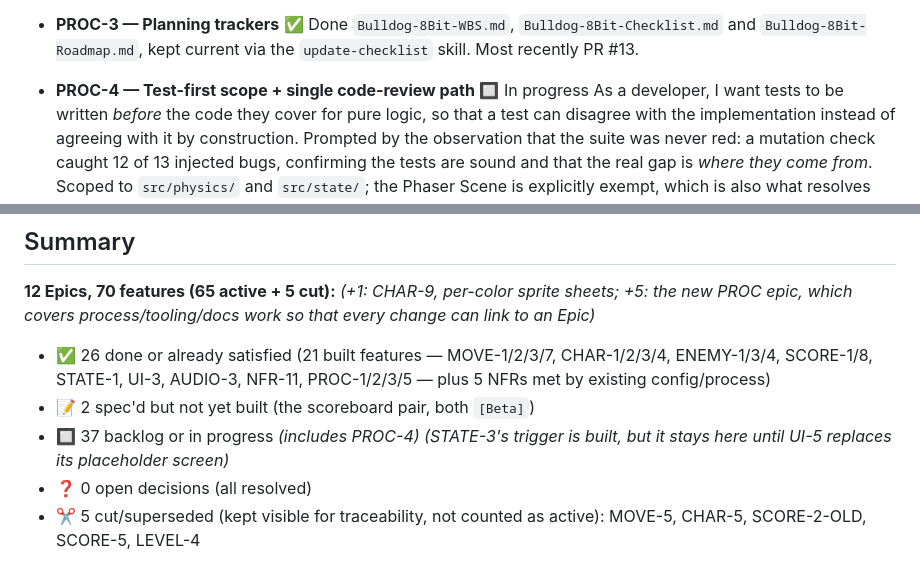
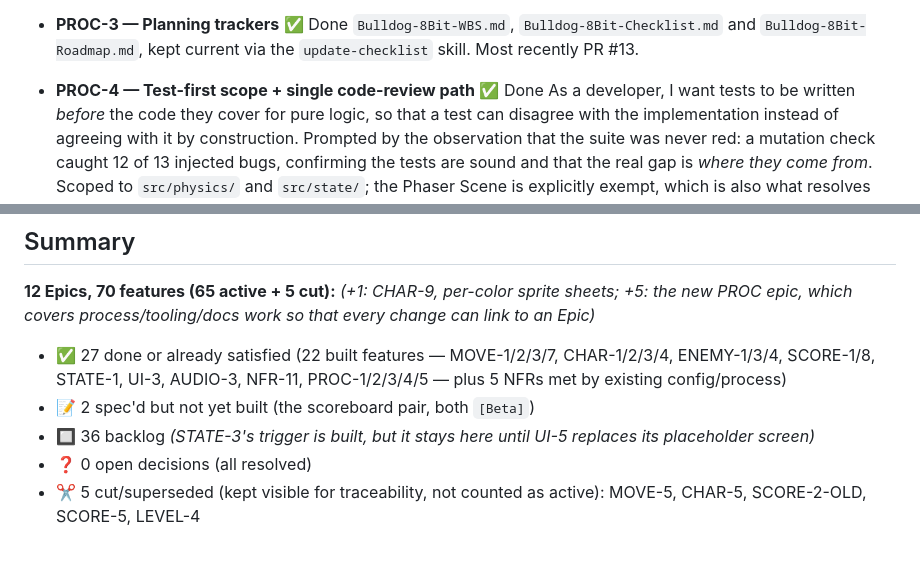
Before and after one commit to Sliusarev/Bulldog-8bit, a Markdown page: Bulldog-8Bit-WBS.md, 2 parts joined by grey strips. Drawn GitHub-style.

```diff
--- a/Bulldog-8Bit-WBS.md
+++ b/Bulldog-8Bit-WBS.md
@@ -344,7 +344,7 @@ merge. It does not need a spec or a technical design.
   `Bulldog-8Bit-WBS.md`, `Bulldog-8Bit-Checklist.md` and `Bulldog-8Bit-Roadmap.md`,
   kept current via the `update-checklist` skill. Most recently PR #13.
 
-- **PROC-4 — Test-first scope + single code-review path** 🔲 In progress
+- **PROC-4 — Test-first scope + single code-review path** ✅ Done
   As a developer, I want tests to be written *before* the code they cover for
   pure logic, so that a test can disagree with the implementation instead of
   agreeing with it by construction. Prompted by the observation that the suite
@@ -423,9 +423,9 @@ Carried-over assumptions from the redesign:
 **12 Epics, 70 features (65 active + 5 cut):** *(+1: CHAR-9, per-color sprite
 sheets; +5: the new PROC epic, which covers process/tooling/docs work so that
 every change can link to an Epic)*
-- ✅ 26 done or already satisfied (21 built features — MOVE-1/2/3/7, CHAR-1/2/3/4, ENEMY-1/3/4, SCORE-1/8, STATE-1, UI-3, AUDIO-3, NFR-11, PROC-1/2/3/5 — plus 5 NFRs met by existing config/process)
+- ✅ 27 done or already satisfied (22 built features — MOVE-1/2/3/7, CHAR-1/2/3/4, ENEMY-1/3/4, SCORE-1/8, STATE-1, UI-3, AUDIO-3, NFR-11, PROC-1/2/3/4/5 — plus 5 NFRs met by existing config/process)
 - 📝 2 spec'd but not yet built (the scoreboard pair, both `[Beta]`)
-- 🔲 37 backlog or in progress *(includes PROC-4)* *(STATE-3's trigger is built, but it stays here until UI-5 replaces its placeholder screen)*
+- 🔲 36 backlog *(STATE-3's trigger is built, but it stays here until UI-5 replaces its placeholder screen)*
 - ❓ 0 open decisions (all resolved)
 - ✂️ 5 cut/superseded (kept visible for traceability, not counted as active): MOVE-5, CHAR-5, SCORE-2-OLD, SCORE-5, LEVEL-4
 
```
Also changed, not shown: Bulldog-8Bit-Checklist.md (+20 -12 lines).
